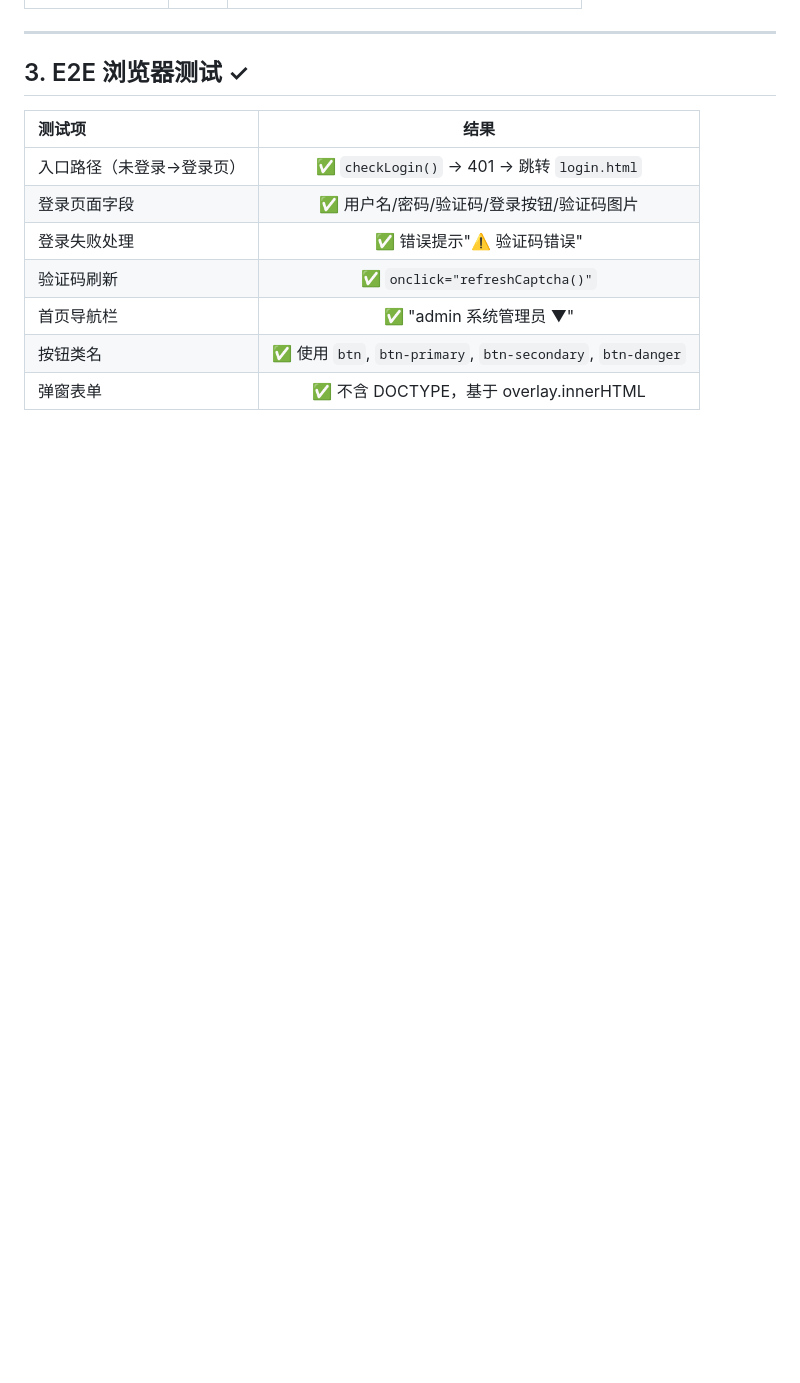
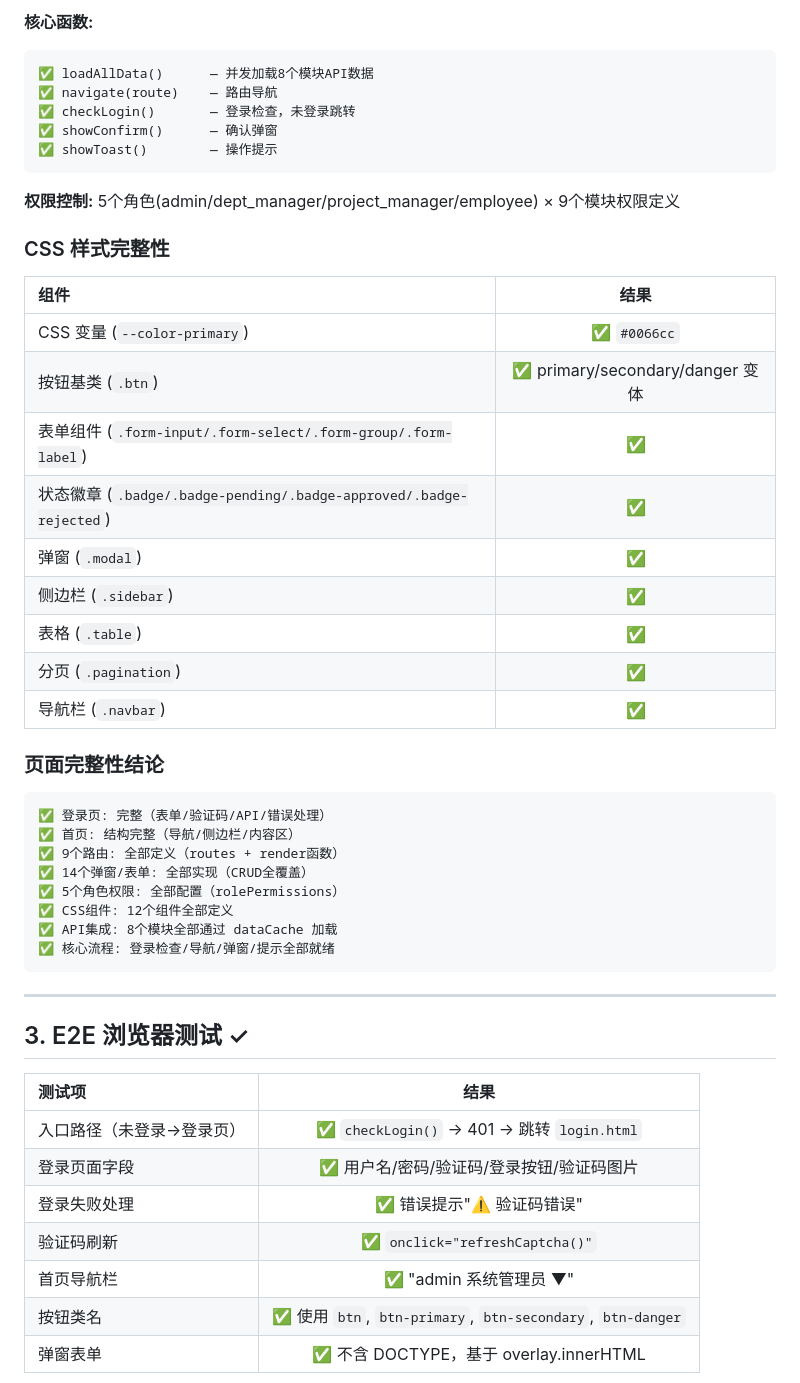
Before and after one commit to sukaigit/project-time-manage, a Markdown page: docs/reports/test-assurance-report.md, the part around one of its changes. Drawn GitHub-style; blank space fills up the shorter version.

````diff
--- a/docs/reports/test-assurance-report.md
+++ b/docs/reports/test-assurance-report.md
@@ -43,3 +97,40 @@
+**核心函数:**
+```
+✅ loadAllData()      — 并发加载8个模块API数据
+✅ navigate(route)    — 路由导航
+✅ checkLogin()       — 登录检查，未登录跳转
+✅ showConfirm()      — 确认弹窗
+✅ showToast()        — 操作提示
+```
+
+**权限控制:** 5个角色(admin/dept_manager/project_manager/employee) × 9个模块权限定义
+
+### CSS 样式完整性
+
+| 组件 | 结果 |
+|:----|:----:|
+| CSS 变量 (`--color-primary`) | ✅ `#0066cc` |
+| 按钮基类 (`.btn`) | ✅ primary/secondary/danger 变体 |
+| 表单组件 (`.form-input/.form-select/.form-group/.form-label`) | ✅ |
+| 状态徽章 (`.badge/.badge-pending/.badge-approved/.badge-rejected`) | ✅ |
+| 弹窗 (`.modal`) | ✅ |
+| 侧边栏 (`.sidebar`) | ✅ |
+| 表格 (`.table`) | ✅ |
+| 分页 (`.pagination`) | ✅ |
+| 导航栏 (`.navbar`) | ✅ |
+
+### 页面完整性结论
+
+```
+✅ 登录页: 完整（表单/验证码/API/错误处理）
+✅ 首页: 结构完整（导航/侧边栏/内容区）
+✅ 9个路由: 全部定义（routes + render函数）
+✅ 14个弹窗/表单: 全部实现（CRUD全覆盖）
+✅ 5个角色权限: 全部配置（rolePermissions）
+✅ CSS组件: 12个组件全部定义
+✅ API集成: 8个模块全部通过 dataCache 加载
+✅ 核心流程: 登录检查/导航/弹窗/提示全部就绪
+```
 
 ---
 
````
Also changed, not shown: other parts of docs/reports/test-assurance-report.md (+63 -9 lines).
